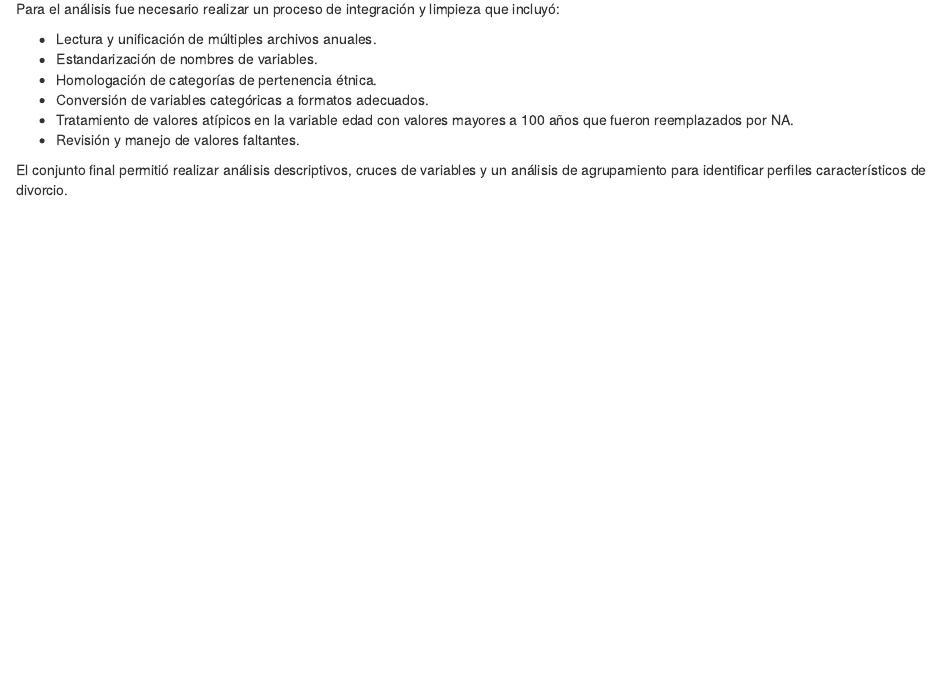
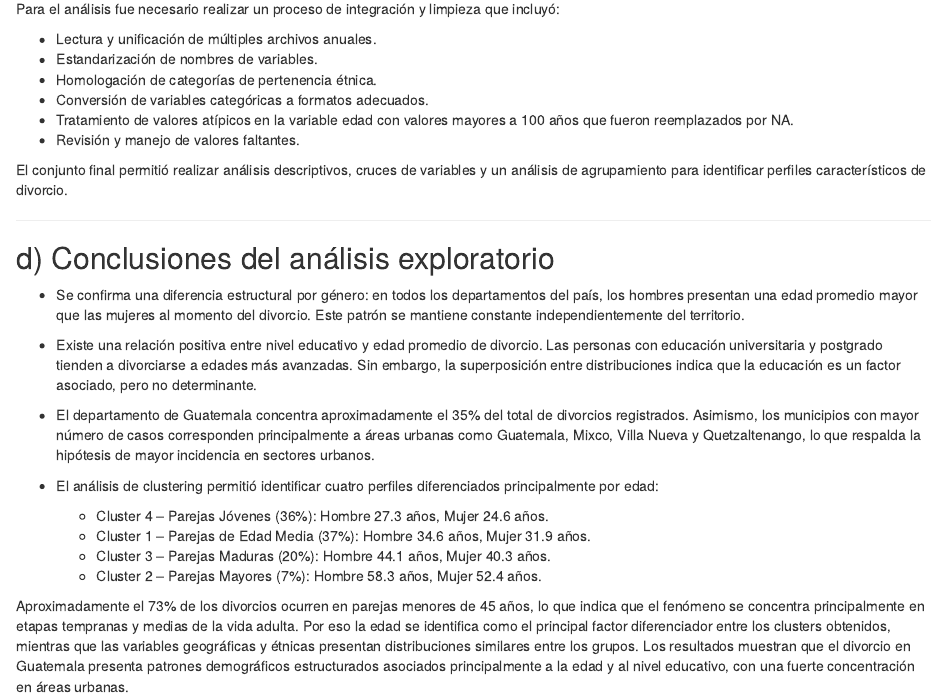
Before and after one commit to hadelacruz/proyecto1-analisis-exploratorio, an R Markdown document (Proyecto1.Rmd): the page in a window 1100 px wide, from 3130 px down. Rendered offline with R 4.5, knitr and Pandoc, with nearby package versions; some code elsewhere in the file could not run offline; column names are cleaned by a stand-in for the janitor package.

Commit message:
Punto 2, inciso d

```diff
--- a/Proyecto1.Rmd
+++ b/Proyecto1.Rmd
@@ -872,3 +872,20 @@ Para el análisis fue necesario realizar un proceso de integración y limpieza q
 El conjunto final permitió realizar análisis descriptivos, cruces de variables y un análisis de agrupamiento para identificar perfiles característicos de divorcio.
 
 ---
+
+
+## d) Conclusiones del análisis exploratorio
+
+- Se confirma una diferencia estructural por género: en todos los departamentos del país, los hombres presentan una edad promedio mayor que las mujeres al momento del divorcio. Este patrón se mantiene constante independientemente del territorio.
+
+- Existe una relación positiva entre nivel educativo y edad promedio de divorcio. Las personas con educación universitaria y postgrado tienden a divorciarse a edades más avanzadas. Sin embargo, la superposición entre distribuciones indica que la educación es un factor asociado, pero no determinante.
+
+- El departamento de Guatemala concentra aproximadamente el 35% del total de divorcios registrados. Asimismo, los municipios con mayor número de casos corresponden principalmente a áreas urbanas como Guatemala, Mixco, Villa Nueva y Quetzaltenango, lo que respalda la hipótesis de mayor incidencia en sectores urbanos.
+
+- El análisis de clustering permitió identificar cuatro perfiles diferenciados principalmente por edad:
+  - Cluster 4 – Parejas Jóvenes (36%): Hombre 27.3 años, Mujer 24.6 años.
+  - Cluster 1 – Parejas de Edad Media (37%): Hombre 34.6 años, Mujer 31.9 años.
+  - Cluster 3 – Parejas Maduras (20%): Hombre 44.1 años, Mujer 40.3 años.
+  - Cluster 2 – Parejas Mayores (7%): Hombre 58.3 años, Mujer 52.4 años.
+
+Aproximadamente el 73% de los divorcios ocurren en parejas menores de 45 años, lo que indica que el fenómeno se concentra principalmente en etapas tempranas y medias de la vida adulta. Por eso la edad se identifica como el principal factor diferenciador entre los clusters obtenidos, mientras que las variables geográficas y étnicas presentan distribuciones similares entre los grupos. Los resultados muestran que el divorcio en Guatemala presenta patrones demográficos estructurados asociados principalmente a la edad y al nivel educativo, con una fuerte concentración en áreas urbanas.
```
